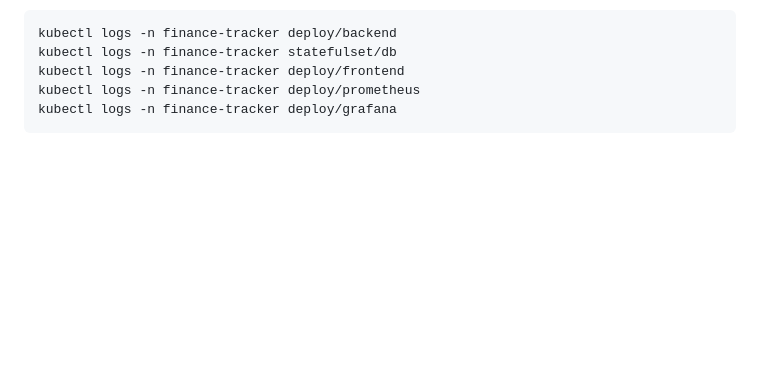
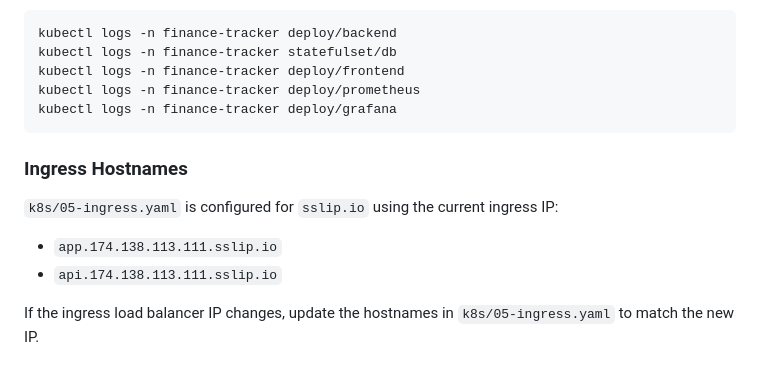
Before and after one commit to rominaba/finance-tracker, a Markdown page: k8s/README.md, the part around the change. GitHub-like rendering; blank space fills up the shorter version.

Commit message:
Added back ingress info.

````diff
--- a/k8s/README.md
+++ b/k8s/README.md
@@ -192,3 +192,10 @@ kubectl logs -n finance-tracker deploy/frontend
 kubectl logs -n finance-tracker deploy/prometheus
 kubectl logs -n finance-tracker deploy/grafana
 ```
+
+### Ingress Hostnames
+`k8s/05-ingress.yaml` is configured for `sslip.io` using the current ingress IP:
+- `app.174.138.113.111.sslip.io`
+- `api.174.138.113.111.sslip.io`
+
+If the ingress load balancer IP changes, update the hostnames in `k8s/05-ingress.yaml` to match the new IP.
````
